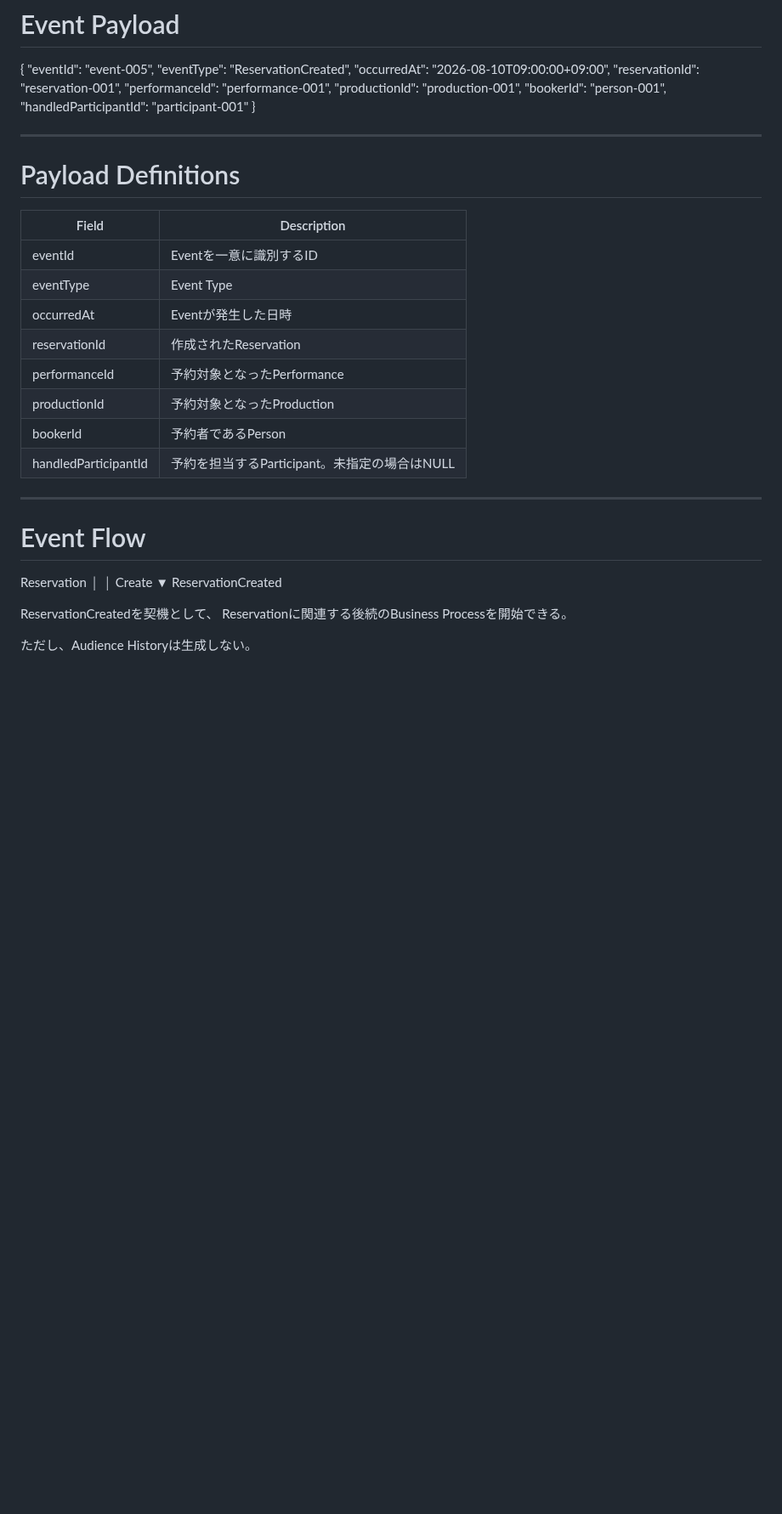
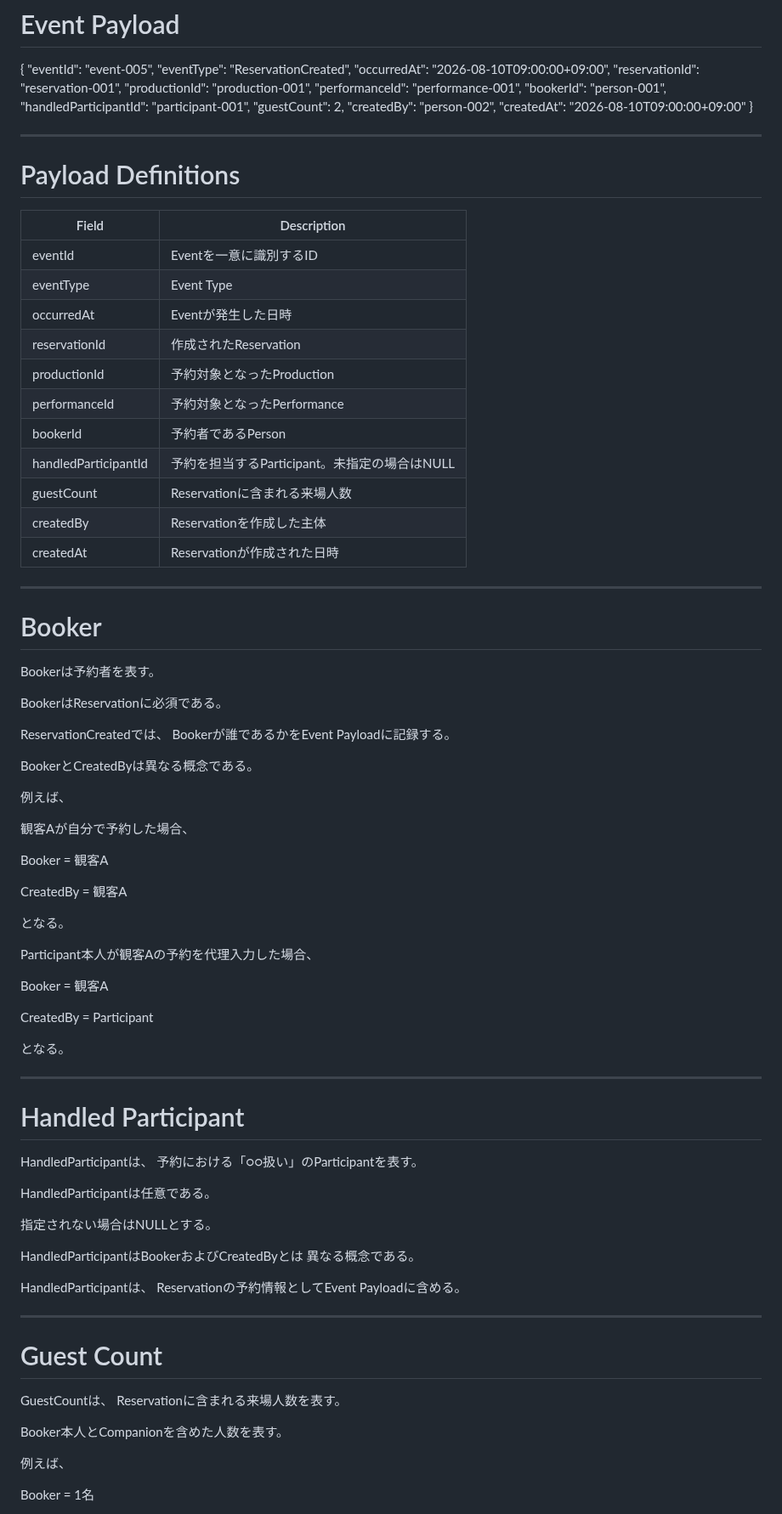
Before and after one commit to nisehatakiti/StageArt, a Markdown page: docs/07-DomainEvents/ReservationCreated.md, the part around one of its changes. Shown at 85% size. Rendered like a GitHub page; blank space fills up the shorter version.

Commit message:
ReservationCreated.md を更新

```diff
--- a/docs/07-DomainEvents/ReservationCreated.md
+++ b/docs/07-DomainEvents/ReservationCreated.md
@@ -60,10 +60,13 @@ Reservationの作成が正常に完了した場合に発行する。
   "eventType": "ReservationCreated",
   "occurredAt": "2026-08-10T09:00:00+09:00",
   "reservationId": "reservation-001",
+  "productionId": "production-001",
   "performanceId": "performance-001",
-  "productionId": "production-001",
   "bookerId": "person-001",
-  "handledParticipantId": "participant-001"
+  "handledParticipantId": "participant-001",
+  "guestCount": 2,
+  "createdBy": "person-002",
+  "createdAt": "2026-08-10T09:00:00+09:00"
 }
 
 ---
@@ -76,22 +79,77 @@ Reservationの作成が正常に完了した場合に発行する。
 | eventType | Event Type |
 | occurredAt | Eventが発生した日時 |
 | reservationId | 作成されたReservation |
+| productionId | 予約対象となったProduction |
 | performanceId | 予約対象となったPerformance |
-| productionId | 予約対象となったProduction |
 | bookerId | 予約者であるPerson |
 | handledParticipantId | 予約を担当するParticipant。未指定の場合はNULL |
+| guestCount | Reservationに含まれる来場人数 |
+| createdBy | Reservationを作成した主体 |
+| createdAt | Reservationが作成された日時 |
 
 ---
 
-# Event Flow
+# Booker
 
-Reservation
-    │
-    │ Create
-    ▼
-ReservationCreated
+Bookerは予約者を表す。
 
-ReservationCreatedを契機として、
-Reservationに関連する後続のBusiness Processを開始できる。
+BookerはReservationに必須である。
 
-ただし、Audience Historyは生成しない。
+ReservationCreatedでは、
+Bookerが誰であるかをEvent Payloadに記録する。
+
+BookerとCreatedByは異なる概念である。
+
+例えば、
+
+観客Aが自分で予約した場合、
+
+Booker
+    = 観客A
+
+CreatedBy
+    = 観客A
+
+となる。
+
+Participant本人が観客Aの予約を代理入力した場合、
+
+Booker
+    = 観客A
+
+CreatedBy
+    = Participant
+
+となる。
+
+---
+
+# Handled Participant
+
+HandledParticipantは、
+予約における「○○扱い」のParticipantを表す。
+
+HandledParticipantは任意である。
+
+指定されない場合はNULLとする。
+
+HandledParticipantはBookerおよびCreatedByとは
+異なる概念である。
+
+HandledParticipantは、
+Reservationの予約情報としてEvent Payloadに含める。
+
+---
+
+# Guest Count
+
+GuestCountは、
+Reservationに含まれる来場人数を表す。
+
+Booker本人とCompanionを含めた人数を表す。
+
+例えば、
+
+Booker
+    = 1名
+
```
Also changed, not shown: other parts of docs/07-DomainEvents/ReservationCreated.md (+112 -75 lines).
